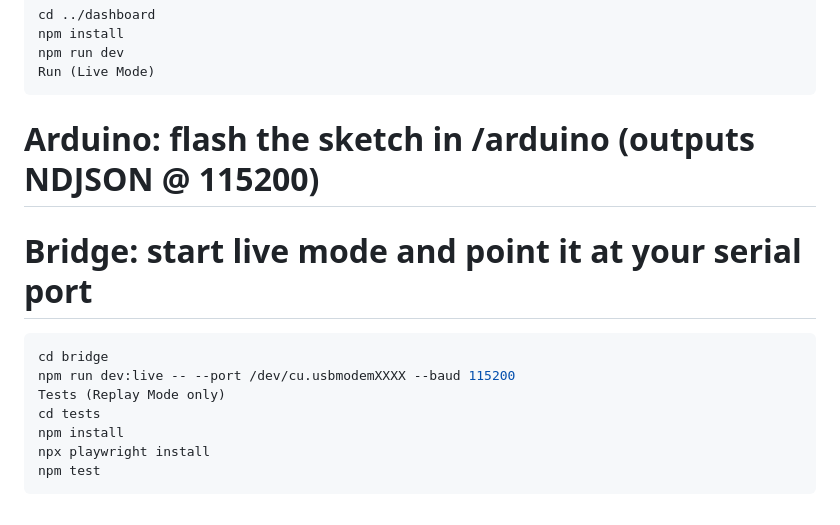
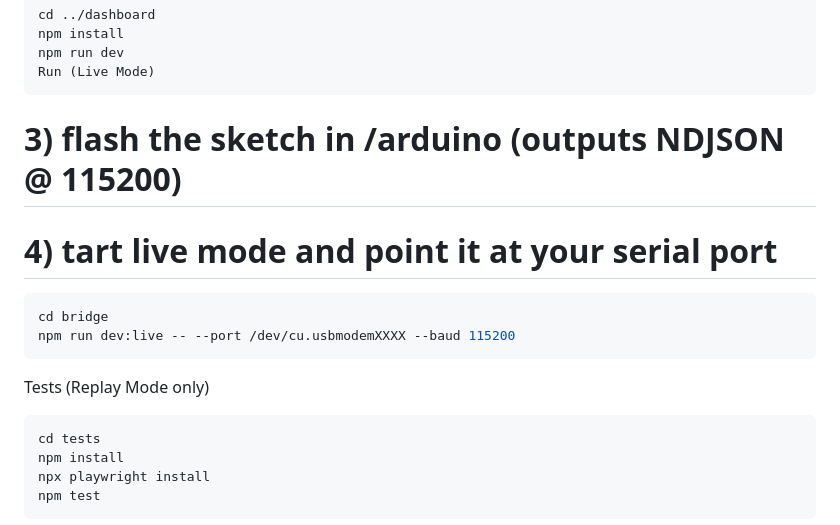
Before and after one commit to petromirkolev/meteo-station-dashboard, a Markdown page: README.md, the part around the change. Rendered like a GitHub page.

Commit message:
chore: update README

````diff
--- a/README.md
+++ b/README.md
@@ -135,14 +135,18 @@ npm run dev
 Run (Live Mode)
 ```
 
-# Arduino: flash the sketch in /arduino (outputs NDJSON @ 115200)
+# 3) flash the sketch in /arduino (outputs NDJSON @ 115200)
 
-# Bridge: start live mode and point it at your serial port
+# 4) tart live mode and point it at your serial port
 
 ```bash
 cd bridge
 npm run dev:live -- --port /dev/cu.usbmodemXXXX --baud 115200
+```
+
 Tests (Replay Mode only)
+
+```bash
 cd tests
 npm install
 npx playwright install
````
